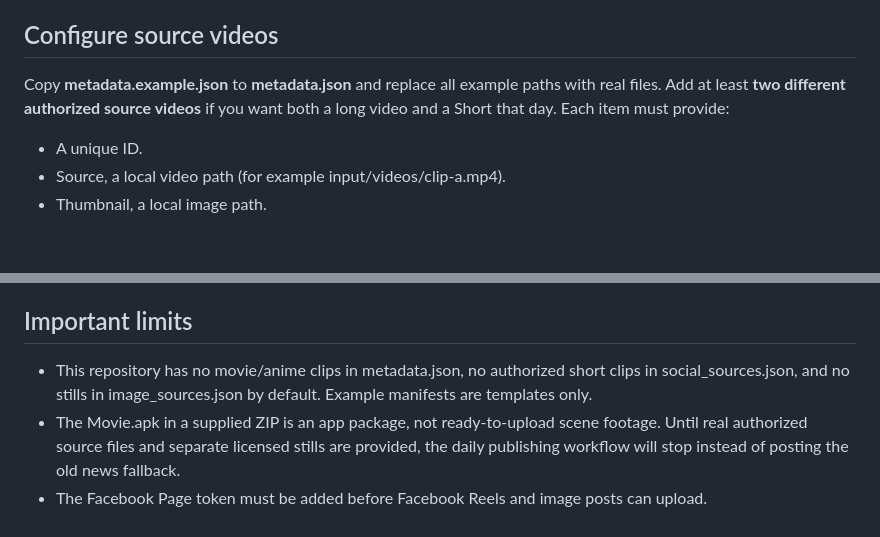
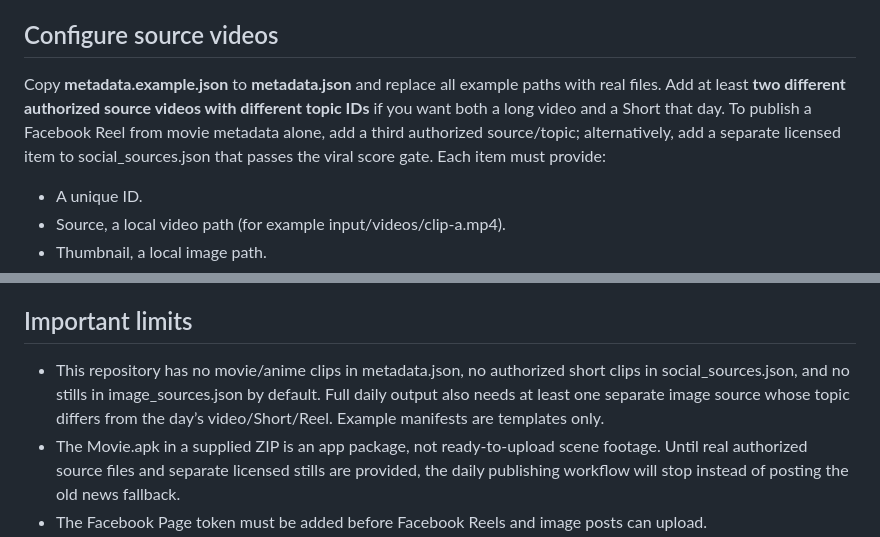
Before and after one commit to kishorhiremath111-blip/MovieAutoPublisher, a Markdown page: README.md, 2 parts joined by grey strips. Drawn GitHub-style; blank space fills up the shorter version.

Commit message:
Clarify daily source counts and safe license placeholders

```diff
--- a/README.md
+++ b/README.md
@@ -22,7 +22,7 @@ The pipeline does not download random social-media clips, bypass Content ID, or
 
 ## Configure source videos
 
-Copy **metadata.example.json** to **metadata.json** and replace all example paths with real files. Add at least **two different authorized source videos** if you want both a long video and a Short that day. Each item must provide:
+Copy **metadata.example.json** to **metadata.json** and replace all example paths with real files. Add at least **two different authorized source videos with different topic IDs** if you want both a long video and a Short that day. To publish a Facebook Reel from movie metadata alone, add a third authorized source/topic; alternatively, add a separate licensed item to social_sources.json that passes the viral score gate. Each item must provide:
 - A unique ID.
 - Source, a local video path (for example input/videos/clip-a.mp4).
 - Thumbnail, a local image path.
@@ -59,7 +59,7 @@ The workflow installs FFmpeg and runs Python syntax checks. The uploader checks
 
 ## Important limits
 
-- This repository has no movie/anime clips in metadata.json, no authorized short clips in social_sources.json, and no stills in image_sources.json by default. Example manifests are templates only.
+- This repository has no movie/anime clips in metadata.json, no authorized short clips in social_sources.json, and no stills in image_sources.json by default. Full daily output also needs at least one separate image source whose topic differs from the day’s video/Short/Reel. Example manifests are templates only.
 - The Movie.apk in a supplied ZIP is an app package, not ready-to-upload scene footage. Until real authorized source files and separate licensed stills are provided, the daily publishing workflow will stop instead of posting the old news fallback.
 - The Facebook Page token must be added before Facebook Reels and image posts can upload.
 - VN Editor is a mobile editor; this GitHub Actions workflow does not control the VN app directly.
```
